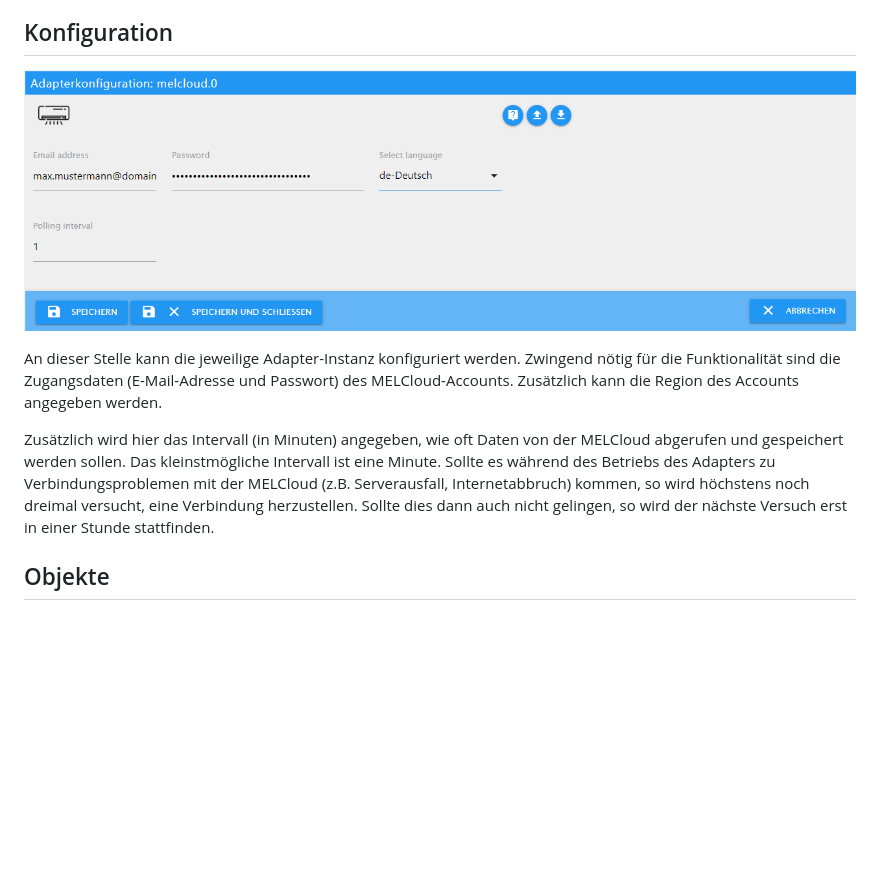
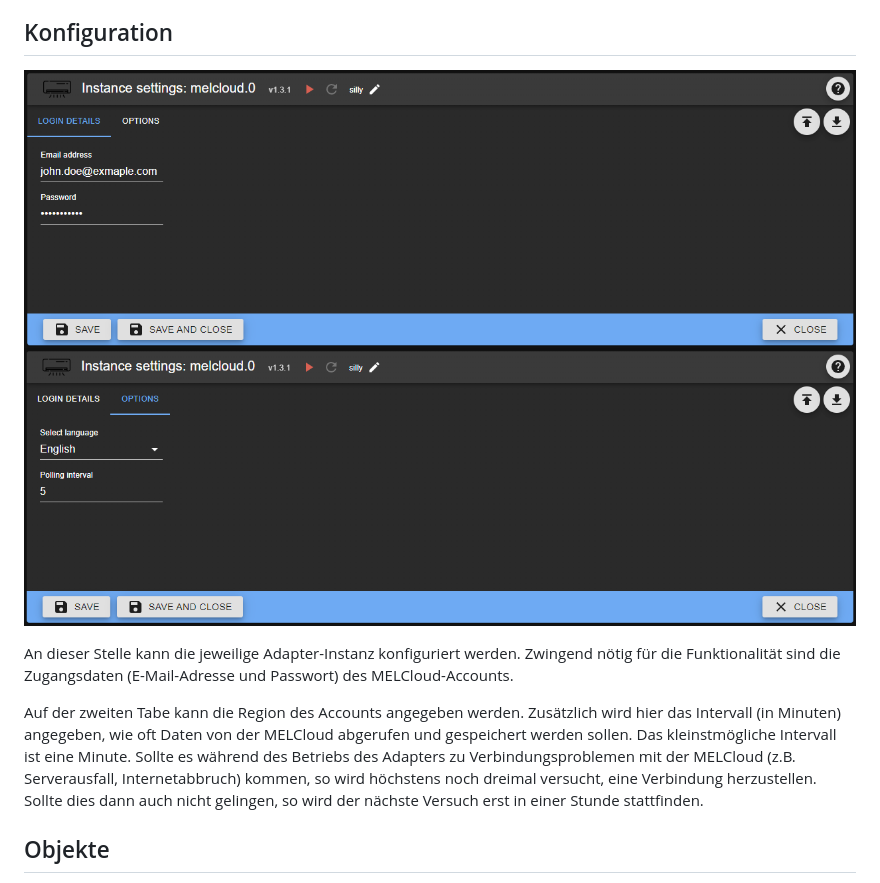
Before and after one commit to Black-Thunder/ioBroker.melcloud, a Markdown page: docs/de/melcloud.md, the part around the change. Drawn GitHub-style; pictures changed too: docs/de/img/adapter_settings.png, docs/de/img/adapter_settings_tab2.png (added); blank space fills up the shorter version.

```diff
--- a/docs/de/melcloud.md
+++ b/docs/de/melcloud.md
@@ -17,10 +17,11 @@ Um diesen Adapter korrekt verwenden zu können, müssen folgende Vorbereitungen
 ## Konfiguration
 
 ![Einstellungen des Adapters](img/adapter_settings.png)
+![Einstellungen des Adapters 2. Tab](img/adapter_settings_tab2.png)
 
-An dieser Stelle kann die jeweilige Adapter-Instanz konfiguriert werden. Zwingend nötig für die Funktionalität sind die Zugangsdaten (E-Mail-Adresse und Passwort) des MELCloud-Accounts. Zusätzlich kann die Region des Accounts angegeben werden.
+An dieser Stelle kann die jeweilige Adapter-Instanz konfiguriert werden. Zwingend nötig für die Funktionalität sind die Zugangsdaten (E-Mail-Adresse und Passwort) des MELCloud-Accounts.
 
-Zusätzlich wird hier das Intervall (in Minuten) angegeben, wie oft Daten von der MELCloud abgerufen und gespeichert werden sollen. Das kleinstmögliche Intervall ist eine Minute. Sollte es während des Betriebs des Adapters zu Verbindungsproblemen mit der MELCloud (z.B. Serverausfall, Internetabbruch) kommen, so wird höchstens noch dreimal versucht, eine Verbindung herzustellen. Sollte dies dann auch nicht gelingen, so wird der nächste Versuch erst in einer Stunde stattfinden.
+Auf der zweiten Tabe kann die Region des Accounts angegeben werden. Zusätzlich wird hier das Intervall (in Minuten) angegeben, wie oft Daten von der MELCloud abgerufen und gespeichert werden sollen. Das kleinstmögliche Intervall ist eine Minute. Sollte es während des Betriebs des Adapters zu Verbindungsproblemen mit der MELCloud (z.B. Serverausfall, Internetabbruch) kommen, so wird höchstens noch dreimal versucht, eine Verbindung herzustellen. Sollte dies dann auch nicht gelingen, so wird der nächste Versuch erst in einer Stunde stattfinden.
 
 ## Objekte
 
```
Also changed, not shown: docs/en/melcloud.md (+3 -2 lines).
